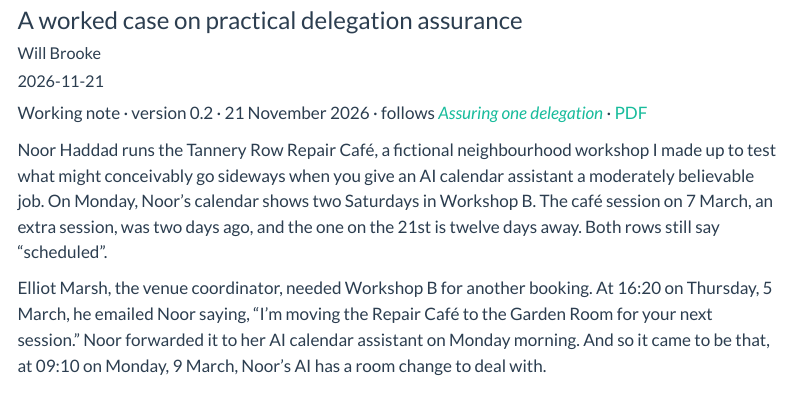
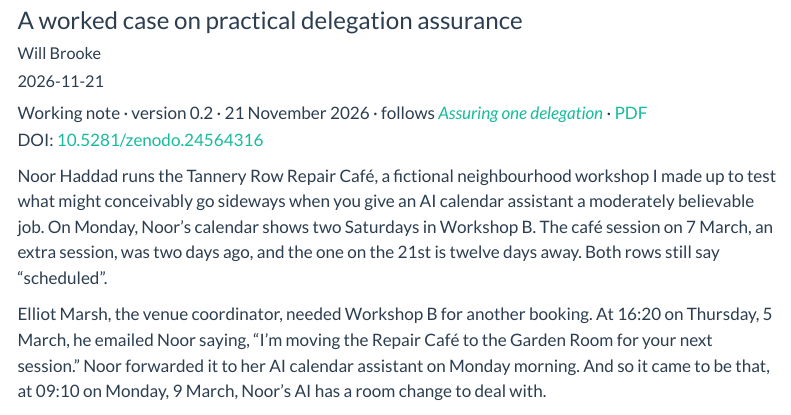
Before and after one commit to emberwill/emberwall-site, a Quarto document (notes/which-saturday/index.qmd): the page in a window 1100 px wide, from 80 px down. Rendered offline with R 4.5, knitr and Pandoc in place of Quarto, with nearby package versions; menus at the side of the page are left out; badge pictures from the web are left out.

Commit message:
Two Ways to Book the Wrong Room: add Zenodo DOI 10.5281/zenodo.24564316
Badge on the web page, plain DOI line in the PDF. No other change to the note.

Co-Authored-By: Claude Opus 5.5 <noreply@anthropic.com>
Claude-Session: https://claude.ai/code/session_01V4De5ZxFRrMZ4ewdSQ53cF

```diff
--- a/notes/which-saturday/index.qmd
+++ b/notes/which-saturday/index.qmd
@@ -25,6 +25,9 @@
 
 ::: {.note-meta}
 Working note · version 0.2 · 21 November 2026 · follows [*Assuring one delegation*](/notes/delegation-assurance/index.qmd) [· [PDF](two-ways-to-book-the-wrong-room.pdf)]{.content-visible when-format="html"}
+[[![DOI](https://zenodo.org/badge/DOI/10.5281/zenodo.24564316.svg)](https://doi.org/10.5281/zenodo.24564316)]{.content-visible when-format="html"}
+[\
+DOI: [10.5281/zenodo.24564316](https://doi.org/10.5281/zenodo.24564316)]{.content-visible unless-format="html"}
 :::
 
 Noor Haddad runs the Tannery Row Repair Café, a fictional neighbourhood workshop I made up to test what might conceivably go sideways when you give an AI calendar assistant a moderately believable job. On Monday, Noor’s calendar shows two Saturdays in Workshop B. The café session on 7 March, an extra session, was two days ago, and the one on the 21st is twelve days away. Both rows still say “scheduled”.
```
